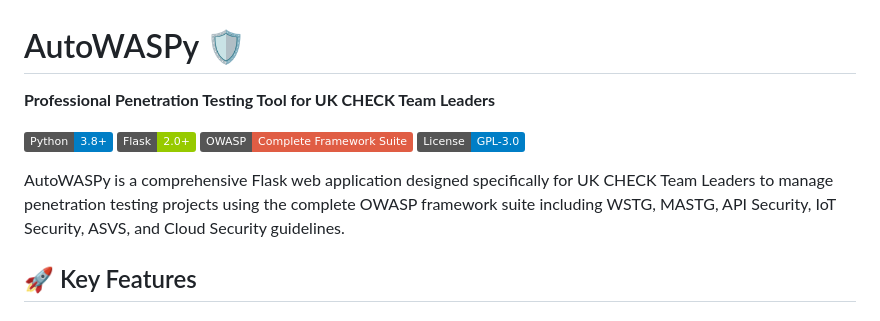
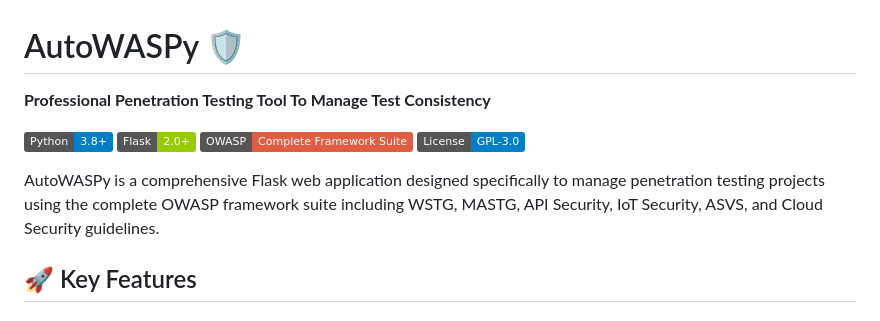
Before and after one commit to MantisSTS/AutoWASPy, a Markdown page: README.md, the part around the change. Drawn GitHub-style; badges without logos.

```diff
--- a/README.md
+++ b/README.md
@@ -1,13 +1,13 @@
 # AutoWASPy 🛡️
 
-**Professional Penetration Testing Tool for UK CHECK Team Leaders**
+**Professional Penetration Testing Tool To Manage Test Consistency**
 
 [![Python](https://img.shields.io/badge/Python-3.8+-blue.svg)](https://python.org)
 [![Flask](https://img.shields.io/badge/Flask-2.0+-green.svg)](https://flask.palletsprojects.com/)
 [![OWASP](https://img.shields.io/badge/OWASP-Complete%20Framework%20Suite-red.svg)](https://owasp.org)
 [![License](https://img.shields.io/badge/License-GPL--3.0-blue.svg)](LICENSE)
 
-AutoWASPy is a comprehensive Flask web application designed specifically for UK CHECK Team Leaders to manage penetration testing projects using the complete OWASP framework suite including WSTG, MASTG, API Security, IoT Security, ASVS, and Cloud Security guidelines.
+AutoWASPy is a comprehensive Flask web application designed specifically to manage penetration testing projects using the complete OWASP framework suite including WSTG, MASTG, API Security, IoT Security, ASVS, and Cloud Security guidelines.
 
 ## 🚀 Key Features
 
```
